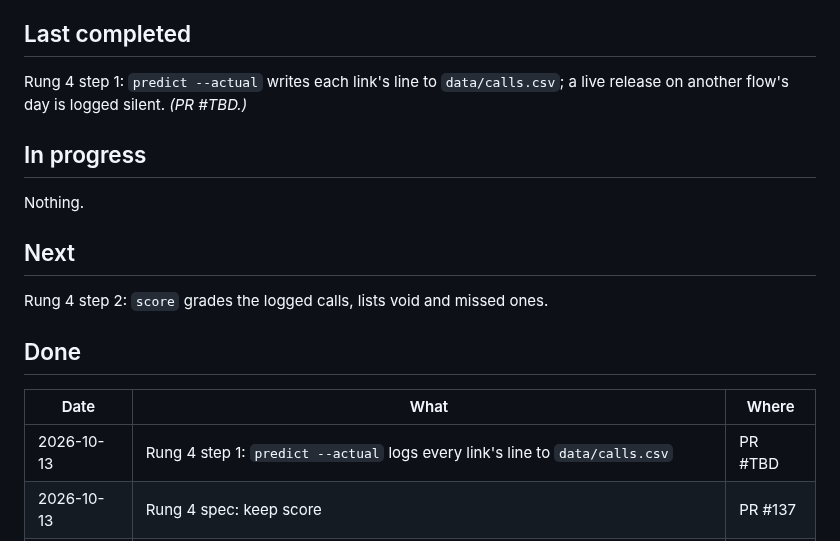
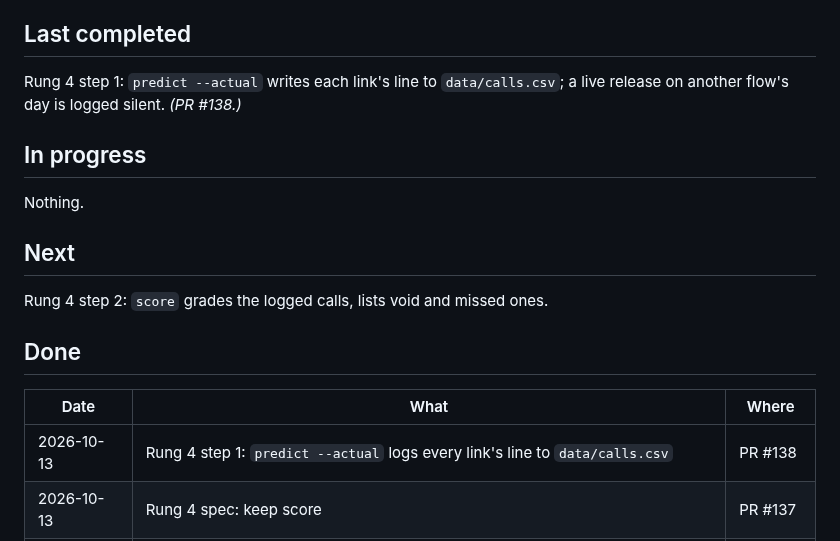
Before and after one commit to diykorey/fortuneteller, a Markdown page: docs/status.md, the part around the change. Rendered like a GitHub page.

Commit message:
Point the status doc at PR #138

```diff
--- a/docs/status.md
+++ b/docs/status.md
@@ -9,7 +9,7 @@ Where the work is and what comes next. Two rules keep it current:
 ## Last completed
 
 Rung 4 step 1: `predict --actual` writes each link's line to `data/calls.csv`; a live release on
-another flow's day is logged silent. *(PR #TBD.)*
+another flow's day is logged silent. *(PR #138.)*
 
 ## In progress
 
@@ -23,7 +23,7 @@ Rung 4 step 2: `score` grades the logged calls, lists void and missed ones.
 
 | Date | What | Where |
 | --- | --- | --- |
-| 2026-10-13 | Rung 4 step 1: `predict --actual` logs every link's line to `data/calls.csv` | PR #TBD |
+| 2026-10-13 | Rung 4 step 1: `predict --actual` logs every link's line to `data/calls.csv` | PR #138 |
 | 2026-10-13 | Rung 4 spec: keep score | PR #137 |
 | 2026-10-12 | Step 4 step 3: results — retail sales' yield holds; core PCE and GDP no calls; step 4 complete | PR #136 |
 | 2026-10-12 | Step 4 step 2: consensus surprises for the three; retail sales' yield tracks | PR #135 |
```
